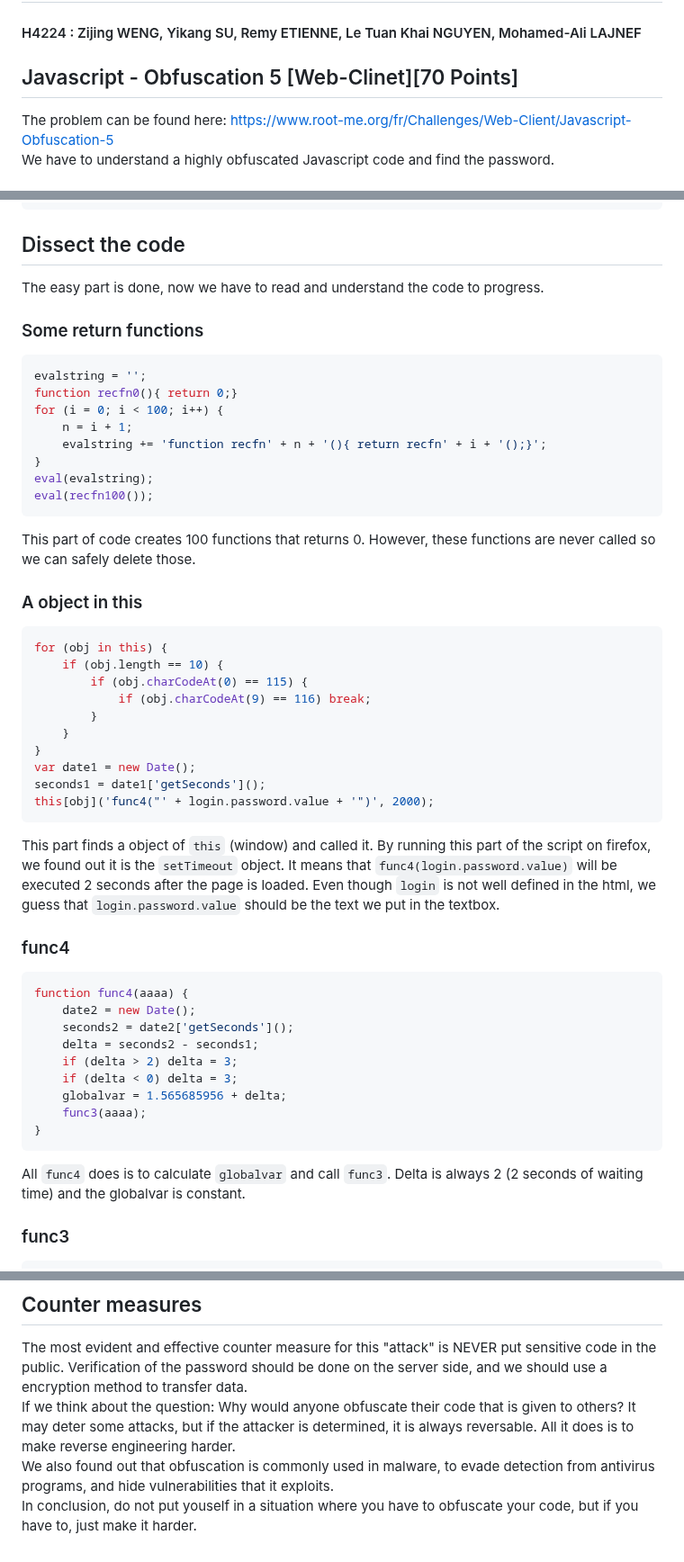
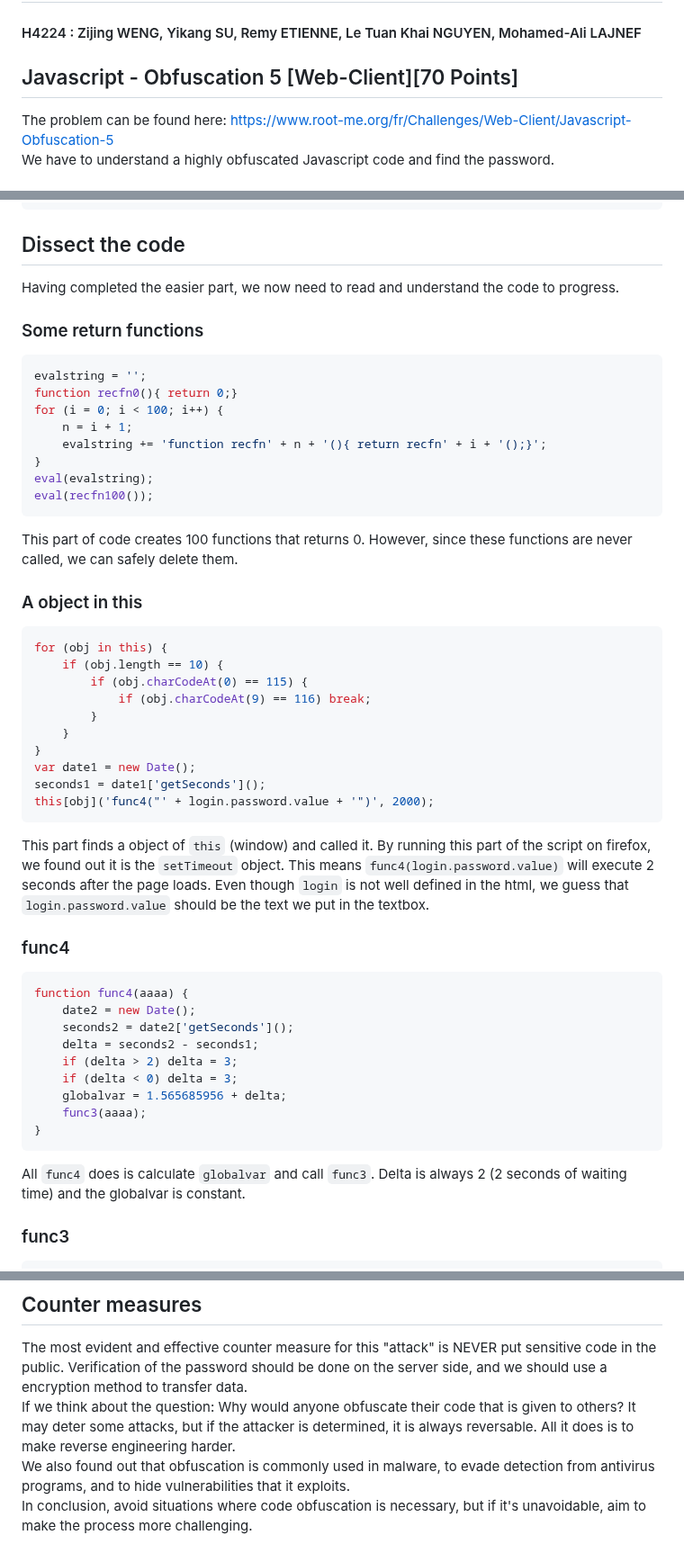
Before and after one commit to jimmywengzj/SERE-Projet, a Markdown page: report.md, 3 parts joined by grey strips. Shown at 90% size. Drawn GitHub-style.

Commit message:
Update report.md
Grammar corrections and rephrase.

````diff
--- a/report.md
+++ b/report.md
@@ -1,6 +1,6 @@
 # Projet SERE
 #### H4224 : Zijing WENG, Yikang SU, Remy ETIENNE, Le Tuan Khai NGUYEN, Mohamed-Ali LAJNEF
-## Javascript - Obfuscation 5 [Web-Clinet][70 Points]
+## Javascript - Obfuscation 5 [Web-Client][70 Points]
 The problem can be found here: https://www.root-me.org/fr/Challenges/Web-Client/Javascript-Obfuscation-5
 We have to understand a highly obfuscated Javascript code and find the password.
 
@@ -362,7 +362,8 @@ function func4(aaaa) {
 ```
 
 ## Dissect the code
-The easy part is done, now we have to read and understand the code to progress.
+Having completed the easier part, we now need to read and understand the code to progress.
+
 ### Some return functions
 ```js
 evalstring = '';
@@ -374,7 +375,7 @@ for (i = 0; i < 100; i++) {
 eval(evalstring);
 eval(recfn100());
 ```
-This part of code creates 100 functions that returns 0. However, these functions are never called so we can safely delete those.
+This part of code creates 100 functions that returns 0. However, since these functions are never called, we can safely delete them.
 
 ### A object in this
 ```js
@@ -389,7 +390,7 @@ var date1 = new Date();
 seconds1 = date1['getSeconds']();
 this[obj]('func4("' + login.password.value + '")', 2000);
 ```
-This part finds a object of `this` (window) and called it. By running this part of the script on firefox, we found out it is the `setTimeout` object. It means that `func4(login.password.value)` will be executed 2 seconds after the page is loaded. Even though `login` is not well defined in the html, we guess that `login.password.value` should be the text we put in the textbox.
+This part finds a object of `this` (window) and called it. By running this part of the script on firefox, we found out it is the `setTimeout` object. This means `func4(login.password.value)` will execute 2 seconds after the page loads. Even though `login` is not well defined in the html, we guess that `login.password.value` should be the text we put in the textbox.
 
 ### func4
 ```js
@@ -403,7 +404,7 @@ function func4(aaaa) {
     func3(aaaa);
 }
 ```
-All `func4` does is to calculate `globalvar` and call `func3`. Delta is always 2 (2 seconds of waiting time) and the globalvar is constant.
+All `func4` does is calculate `globalvar` and call `func3`. Delta is always 2 (2 seconds of waiting time) and the globalvar is constant.
 
 ### func3
 ```js
@@ -634,5 +635,5 @@ Visiting http://challenge01.root-me.org/web-client/ch15/753dRe148axXmcD_u5.php g
 ## Counter measures
 The most evident and effective counter measure for this "attack" is NEVER put sensitive code in the public. Verification of the password should be done on the server side, and we should use a encryption method to transfer data.
 If we think about the question: Why would anyone obfuscate their code that is given to others? It may deter some attacks, but if the attacker is determined, it is always reversable. All it does is to make reverse engineering harder.
-We also found out that obfuscation is commonly used in malware, to evade detection from antivirus programs, and hide vulnerabilities that it exploits.
-In conclusion, do not put youself in a situation where you have to obfuscate your code, but if you have to, just make it harder.
+We also found out that obfuscation is commonly used in malware, to evade detection from antivirus programs, and to hide vulnerabilities that it exploits.
+In conclusion, avoid situations where code obfuscation is necessary, but if it's unavoidable, aim to make the process more challenging.
````
Also changed, not shown: other parts of report.md (+9 -9 lines).
